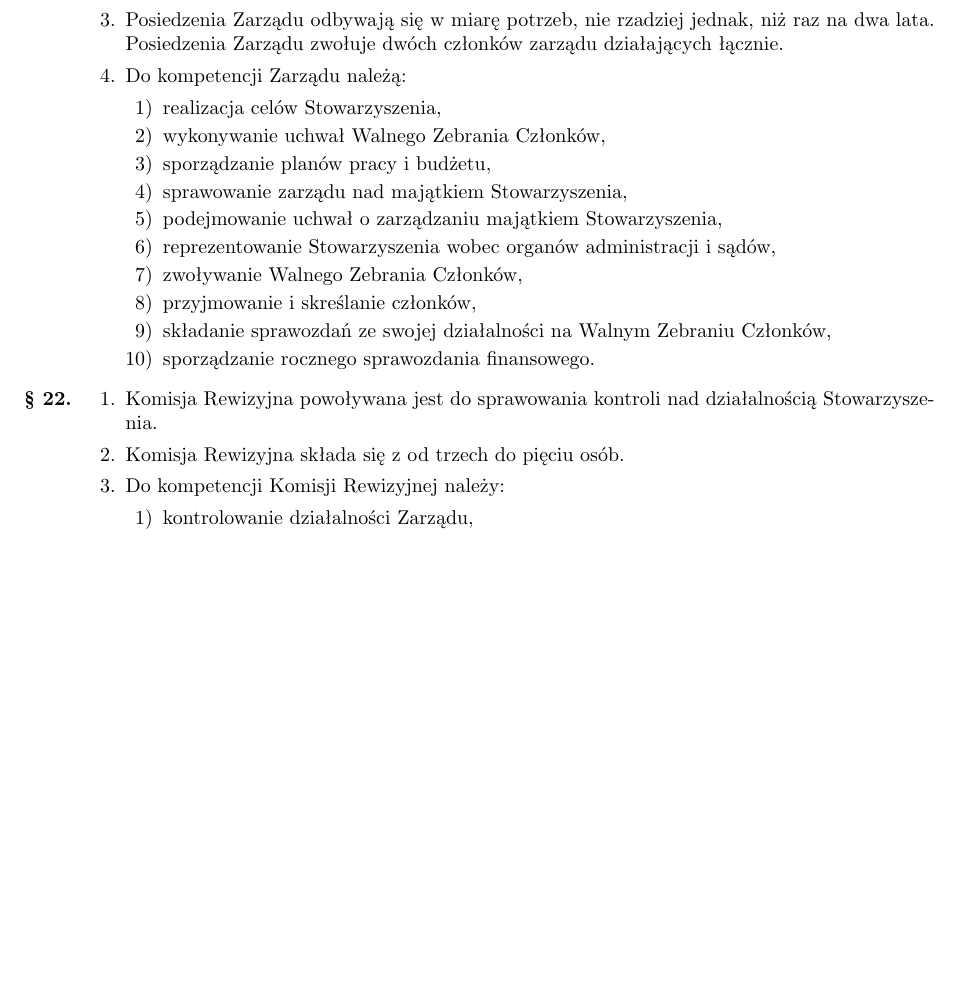
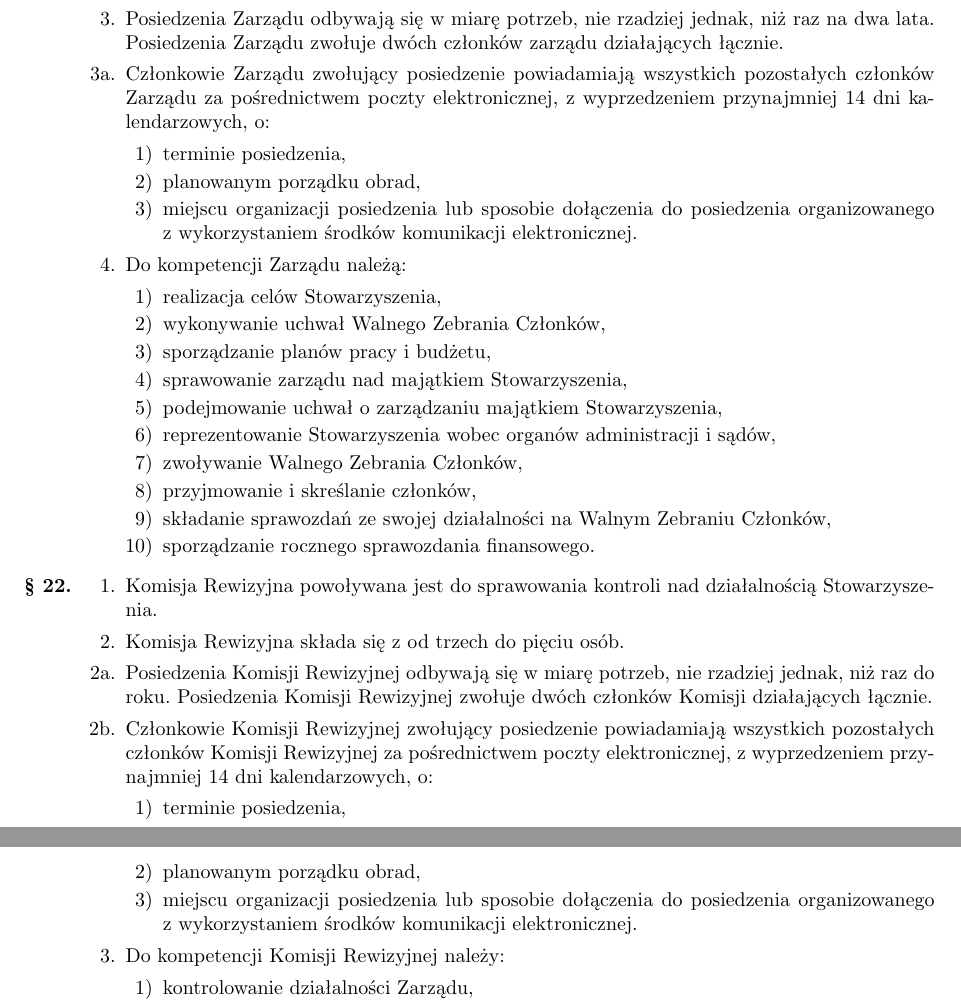
Before and after one commit to hakierspejs/statut, a LaTeX document (statut.tex): part of page 4 of 5 before the commit and two parts of pages 4 and 5 of 5 after it, the two joined at a grey line, cut so that both start at the same text, the shorter picture padded with empty space. Compiled offline with pdfLaTeX.

Commit message:
Zmiany wymagane przez sąd

```diff
--- a/statut.tex
+++ b/statut.tex
@@ -1,5 +1,3 @@
-\pdfinfoomitdate=1
-\pdftrailerid{}
 \documentclass[chapterprefix,notitlepage]{article}
 \usepackage[utf8]{inputenc}
 \usepackage[polish]{babel}
@@ -211,6 +209,12 @@
 		\item Zarząd jest powołany do kierowania całą działalnością Stowarzyszenia zgodnie z uchwałami Walnego Zebrania Członków, a także reprezentuje Stowarzyszenie wobec organów administracji i sądów.
 		\item Zarząd składa się z od trzech do siedmiu osób.
 		\item Posiedzenia Zarządu odbywają się w miarę potrzeb, nie rzadziej jednak, niż raz na dwa lata. Posiedzenia Zarządu zwołuje dwóch członków zarządu działających łącznie.
+		\item[3a.] Członkowie Zarządu zwołujący posiedzenie powiadamiają wszystkich pozostałych członków Zarządu za pośrednictwem poczty elektronicznej, z wyprzedzeniem przynajmniej 14 dni kalendarzowych, o:
+		\begin{enumerate}
+			\item terminie posiedzenia,
+			\item planowanym porządku obrad,
+			\item miejscu organizacji posiedzenia lub sposobie dołączenia do posiedzenia organizowanego z~wykorzystaniem środków komunikacji elektronicznej.
+		\end{enumerate}
 		\item Do kompetencji Zarządu należą:
 		\begin{enumerate}
 			\item realizacja celów Stowarzyszenia,
@@ -229,6 +233,13 @@
 	\item \begin{enumerate}
 		\item Komisja Rewizyjna powoływana jest do sprawowania kontroli nad działalnością Stowarzyszenia.
 		\item Komisja Rewizyjna składa się z od trzech do pięciu osób.
+		\item[2a.] Posiedzenia Komisji Rewizyjnej odbywają się w miarę potrzeb, nie rzadziej jednak, niż raz do roku. Posiedzenia Komisji Rewizyjnej zwołuje dwóch członków Komisji działających łącznie.
+		\item[2b.] Członkowie Komisji Rewizyjnej zwołujący posiedzenie powiadamiają wszystkich pozostałych członków Komisji Rewizyjnej za pośrednictwem poczty elektronicznej, z wyprzedzeniem przynajmniej 14 dni kalendarzowych, o:
+		\begin{enumerate}
+			\item terminie posiedzenia,
+			\item planowanym porządku obrad,
+			\item miejscu organizacji posiedzenia lub sposobie dołączenia do posiedzenia organizowanego z~wykorzystaniem środków komunikacji elektronicznej.
+		\end{enumerate}
 		\item Do kompetencji Komisji Rewizyjnej należy:
 		\begin{enumerate}
 			\item kontrolowanie działalności Zarządu,
```
Also changed, not shown: statut.pdf, statut.tex (2 more changed lines).
